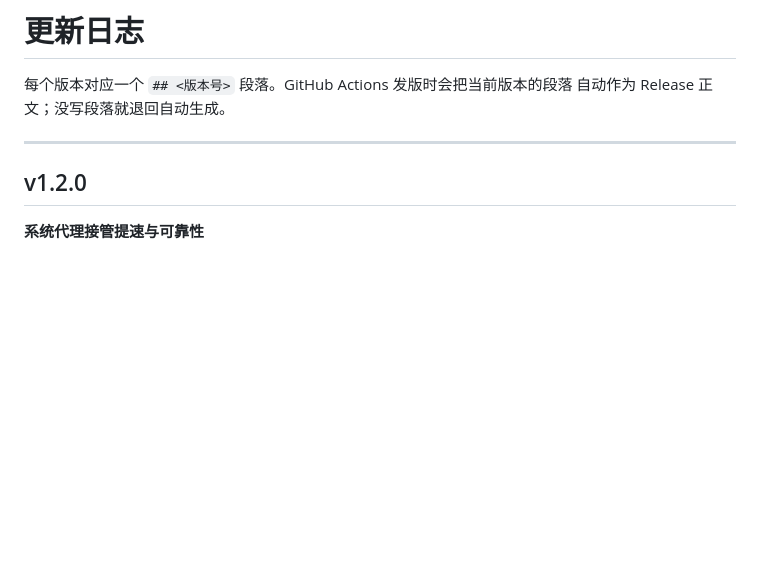
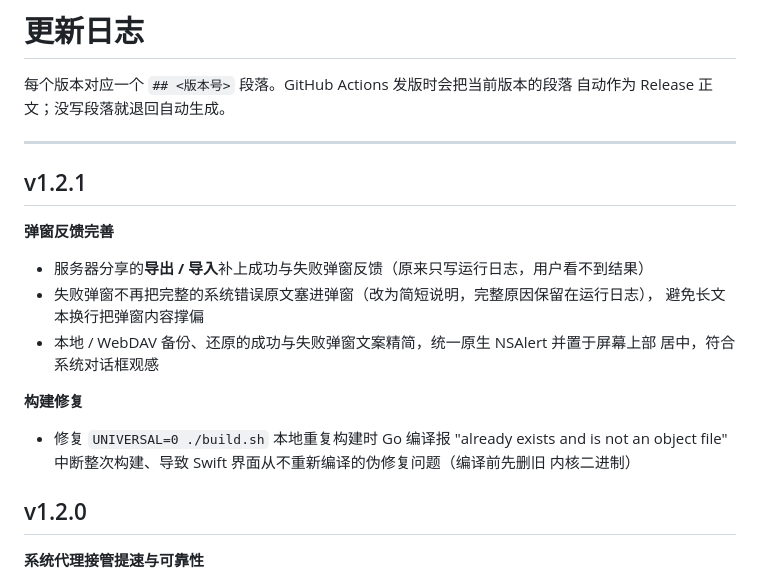
Before and after one commit to lover520f/EchOS-mac-2026, a Markdown page: CHANGELOG.md, the part around the change. GitHub-like rendering; blank space fills up the shorter version.

```diff
--- a/CHANGELOG.md
+++ b/CHANGELOG.md
@@ -4,6 +4,22 @@
 自动作为 Release 正文；没写段落就退回自动生成。
 
 ---
+
+## v1.2.1
+
+**弹窗反馈完善**
+
+- 服务器分享的**导出 / 导入**补上成功与失败弹窗反馈（原来只写运行日志，用户看不到结果）
+- 失败弹窗不再把完整的系统错误原文塞进弹窗（改为简短说明，完整原因保留在运行日志），
+  避免长文本换行把弹窗内容撑偏
+- 本地 / WebDAV 备份、还原的成功与失败弹窗文案精简，统一原生 NSAlert 并置于屏幕上部
+  居中，符合系统对话框观感
+
+**构建修复**
+
+- 修复 `UNIVERSAL=0 ./build.sh` 本地重复构建时 Go 编译报 "already exists and is not an
+  object file" 中断整次构建、导致 Swift 界面从不重新编译的伪修复问题（编译前先删旧
+  内核二进制）
 
 ## v1.2.0
 
```
Also changed, not shown: README.md (+6 -7 lines), screenshot/dark.png (renamed from screenshot/dark_1.1.0.png), screenshot/light.png (renamed from screenshot/light_1.1.0.png), 4 other files.
